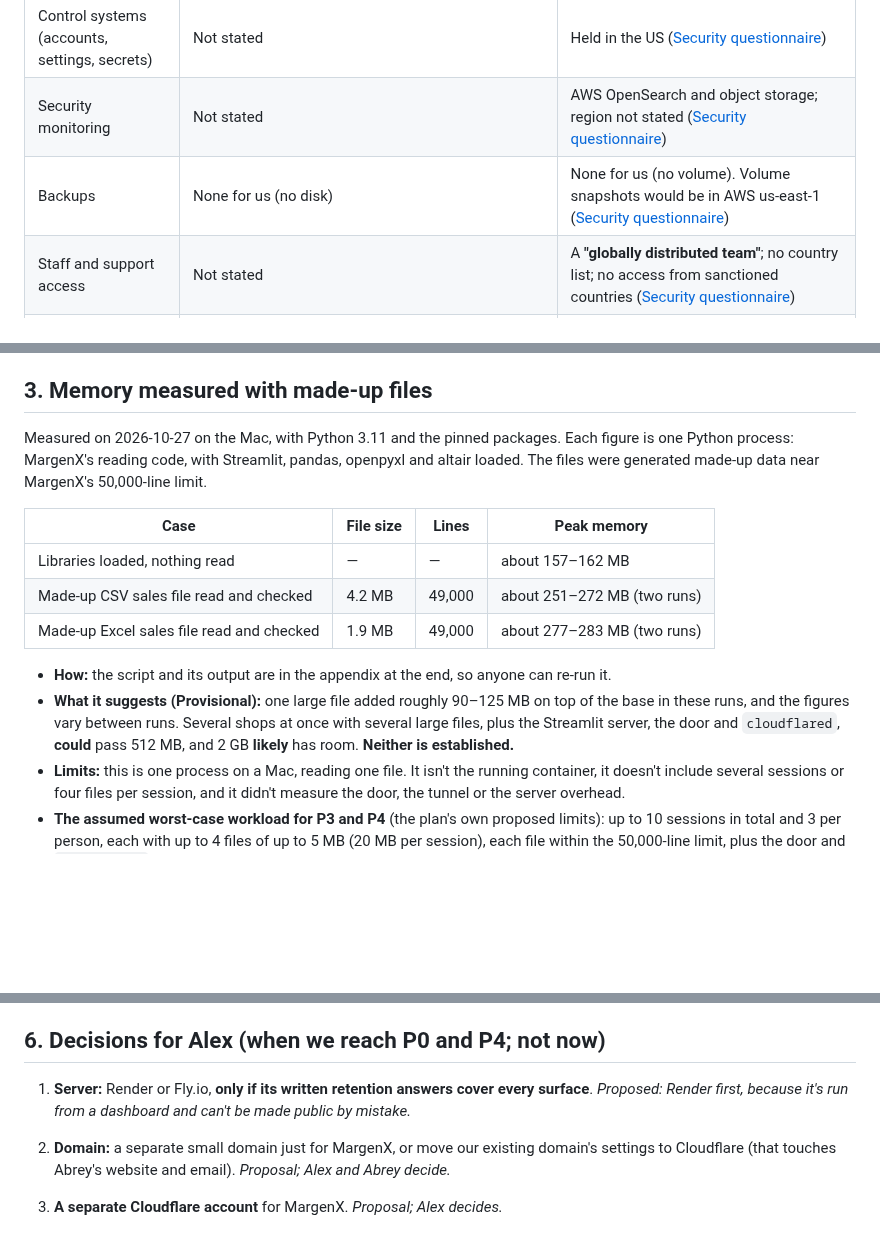
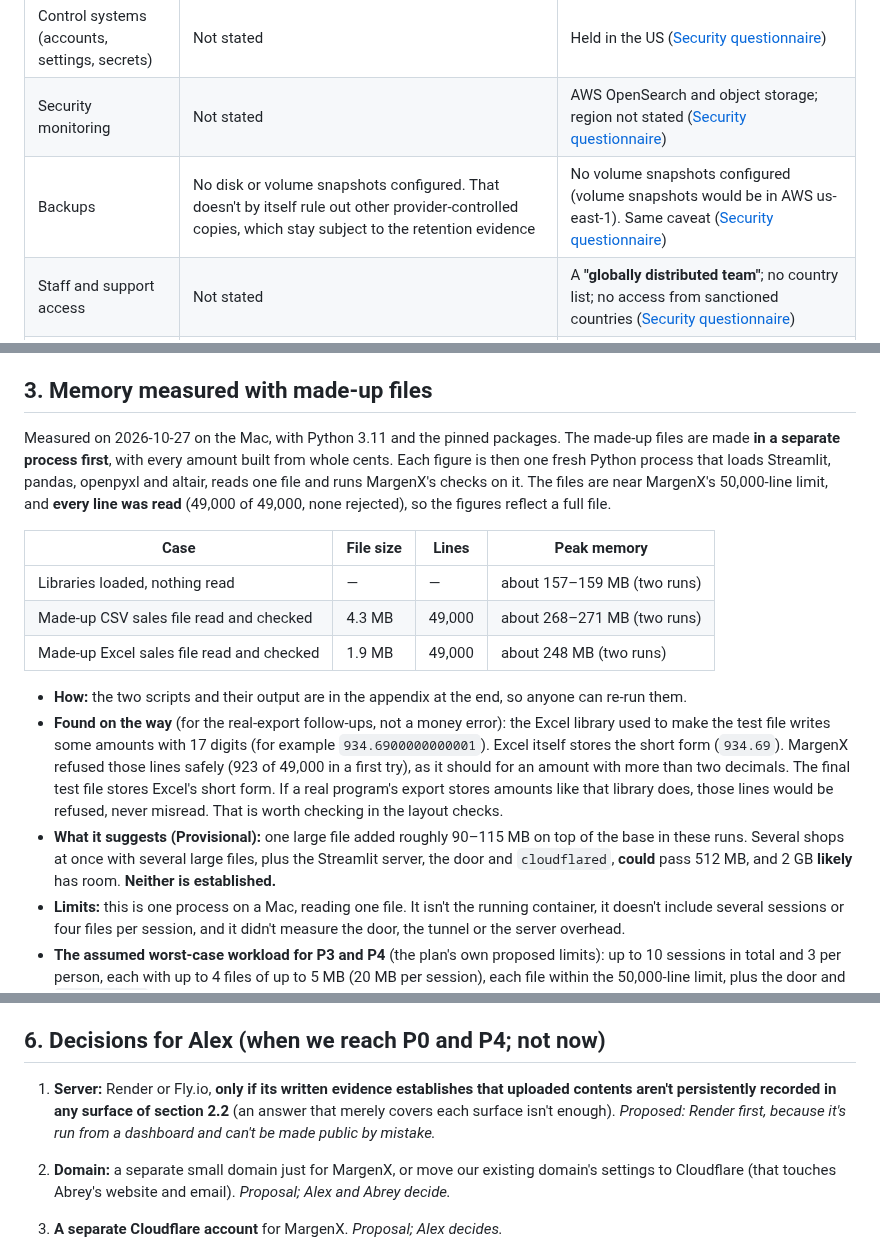
Before and after one commit to MrTooi/Miami-sales-demo, a Markdown page: docs/research/TRIAL_HOSTING_AND_LOGIN.md, 3 parts joined by grey strips. Rendered like a GitHub page; blank space fills up the shorter version.

```diff
--- a/docs/research/TRIAL_HOSTING_AND_LOGIN.md
+++ b/docs/research/TRIAL_HOSTING_AND_LOGIN.md
@@ -169,7 +169,7 @@ Compared: **Render**, **Fly.io** and **Railway**, from their official docs and p
 | Logs and metrics | Where they are stored isn't stated. The sub-processors listed are all US entities (AWS, Google Cloud, Cloudflare, ClickHouse), which suggests the US but doesn't prove it ([Security](https://render.com/security)) | **Processed in the US**, whatever the app's region (platform logs, metrics, proxy traces, image builds) ([Security questionnaire](https://fly.io/legal/security-questionnaire/)) |
 | Control systems (accounts, settings, secrets) | Not stated | Held in the US ([Security questionnaire](https://fly.io/legal/security-questionnaire/)) |
 | Security monitoring | Not stated | AWS OpenSearch and object storage; region not stated ([Security questionnaire](https://fly.io/legal/security-questionnaire/)) |
-| Backups | None for us (no disk) | None for us (no volume). Volume snapshots would be in AWS us-east-1 ([Security questionnaire](https://fly.io/legal/security-questionnaire/)) |
+| Backups | No disk or volume snapshots configured. That doesn't by itself rule out other provider-controlled copies, which stay subject to the retention evidence | No volume snapshots configured (volume snapshots would be in AWS us-east-1). Same caveat ([Security questionnaire](https://fly.io/legal/security-questionnaire/)) |
 | Staff and support access | Not stated | A **"globally distributed team"**; no country list; no access from sanctioned countries ([Security questionnaire](https://fly.io/legal/security-questionnaire/)) |
 | Contract (DPA) location wording | The research pass read Render's DPA as saying primary processing is in the US. **Claude's re-check couldn't read that page's text**, so this is unconfirmed ([DPA](https://render.com/dpa)) | DPA from the Trust Center, signed and returned ([Security questionnaire](https://fly.io/legal/security-questionnaire/)) |
 | The login gate in front | Cloudflare decrypts traffic wherever its network receives it; no regional option on the free plan (section 1.8) | Same |
@@ -178,16 +178,17 @@ Compared: **Render**, **Fly.io** and **Railway**, from their official docs and p
 - **For step T:** the privacy notice describes these locations as documented, with the unknowns as unknowns. It never says "US-only" unless every row is confirmed. Staff access from other countries (Fly.io's wording) and Cloudflare's worldwide edge mean an international-processing statement is likely needed.
 
 ## 3. Memory measured with made-up files
-Measured on 2026-10-27 on the Mac, with Python 3.11 and the pinned packages. Each figure is one Python process: MargenX's reading code, with Streamlit, pandas, openpyxl and altair loaded. The files were generated made-up data near MargenX's 50,000-line limit.
+Measured on 2026-10-27 on the Mac, with Python 3.11 and the pinned packages. The made-up files are made **in a separate process first**, with every amount built from whole cents. Each figure is then one fresh Python process that loads Streamlit, pandas, openpyxl and altair, reads one file and runs MargenX's checks on it. The files are near MargenX's 50,000-line limit, and **every line was read** (49,000 of 49,000, none rejected), so the figures reflect a full file.
 
 | Case | File size | Lines | Peak memory |
 |---|---|---|---|
-| Libraries loaded, nothing read | — | — | about 157–162 MB |
-| Made-up CSV sales file read and checked | 4.2 MB | 49,000 | about 251–272 MB (two runs) |
-| Made-up Excel sales file read and checked | 1.9 MB | 49,000 | about 277–283 MB (two runs) |
+| Libraries loaded, nothing read | — | — | about 157–159 MB (two runs) |
+| Made-up CSV sales file read and checked | 4.3 MB | 49,000 | about 268–271 MB (two runs) |
+| Made-up Excel sales file read and checked | 1.9 MB | 49,000 | about 248 MB (two runs) |
 
-- **How:** the script and its output are in the appendix at the end, so anyone can re-run it.
-- **What it suggests (Provisional):** one large file added roughly 90–125 MB on top of the base in these runs, and the figures vary between runs. Several shops at once with several large files, plus the Streamlit server, the door and `cloudflared`, **could** pass 512 MB, and 2 GB **likely** has room. **Neither is established.**
+- **How:** the two scripts and their output are in the appendix at the end, so anyone can re-run them.
+- **Found on the way** (for the real-export follow-ups, not a money error): the Excel library used to make the test file writes some amounts with 17 digits (for example `934.6900000000001`). Excel itself stores the short form (`934.69`). MargenX refused those lines safely (923 of 49,000 in a first try), as it should for an amount with more than two decimals. The final test file stores Excel's short form. If a real program's export stores amounts like that library does, those lines would be refused, never misread. That is worth checking in the layout checks.
+- **What it suggests (Provisional):** one large file added roughly 90–115 MB on top of the base in these runs. Several shops at once with several large files, plus the Streamlit server, the door and `cloudflared`, **could** pass 512 MB, and 2 GB **likely** has room. **Neither is established.**
 - **Limits:** this is one process on a Mac, reading one file. It isn't the running container, it doesn't include several sessions or four files per session, and it didn't measure the door, the tunnel or the server overhead.
 - **The assumed worst-case workload for P3 and P4** (the plan's own proposed limits): up to 10 sessions in total and 3 per person, each with up to 4 files of up to 5 MB (20 MB per session), each file within the 50,000-line limit, plus the door and `cloudflared`.
 - **Before a size is chosen:** P3 enforces those limits, and P4 measures the real container at that worst case. It also checks what happens when memory runs out: the service must stop or refuse safely, not lose a session's data to another session. Only then is a size, and so a price, chosen.
@@ -222,7 +223,7 @@ Measured on 2026-10-27 on the Mac, with Python 3.11 and the pinned packages. Eac
 - **Prices:** fresh prices on the day of purchase.
 
 ## 6. Decisions for Alex (when we reach P0 and P4; not now)
-1. **Server:** Render or Fly.io, **only if its written retention answers cover every surface**. *Proposed: Render first, because it's run from a dashboard and can't be made public by mistake.*
+1. **Server:** Render or Fly.io, **only if its written evidence establishes that uploaded contents aren't persistently recorded in any surface of section 2.2** (an answer that merely covers each surface isn't enough). *Proposed: Render first, because it's run from a dashboard and can't be made public by mistake.*
 2. **Domain:** a separate small domain just for MargenX, or move our existing domain's settings to Cloudflare (that touches Abrey's website and email). *Proposal; Alex and Abrey decide.*
 3. **A separate Cloudflare account** for MargenX. *Proposal; Alex decides.*
 4. **Getting Cloudflare's written answers:** the free plan has community support only, so Alex may need a sales contact or a paid plan to get them.
```
Also changed, not shown: other parts of docs/research/TRIAL_HOSTING_AND_LOGIN.md (+68 -35 lines).
